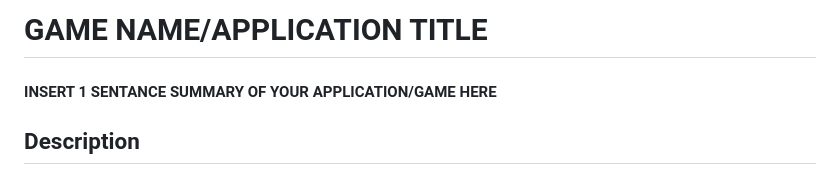
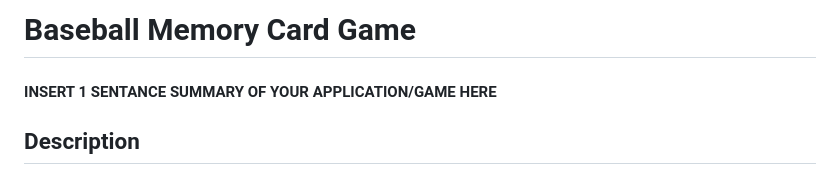
Before and after one commit to ochouno2364/Browser-Game-Memory, a Markdown page: readme.md, the part around the change. Drawn GitHub-style.

```diff
--- a/readme.md
+++ b/readme.md
@@ -1,4 +1,4 @@
-# GAME NAME/APPLICATION TITLE
+# Baseball Memory Card Game
 
 #### INSERT 1 SENTANCE SUMMARY OF YOUR APPLICATION/GAME HERE
 <!-- <img src="path to your game screenshot" alt="Description of Screenshot"/>
```
